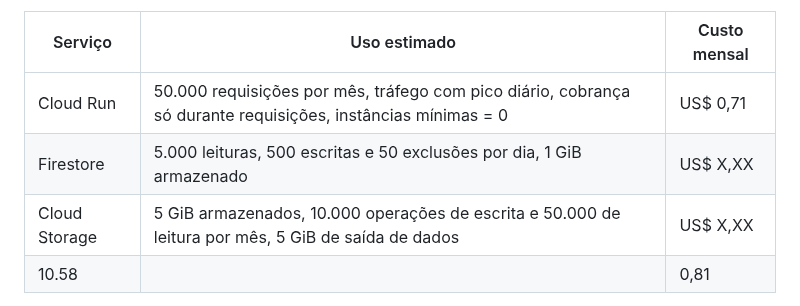
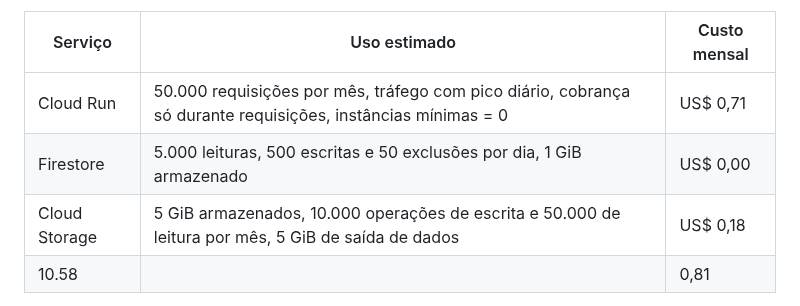
Before and after one commit to EntregaProva/EntregaProva, a Markdown page: docs/finops.md, the part around the change. Drawn GitHub-style.

Commit message:
Arrumando o devops.nd

```diff
--- a/docs/finops.md
+++ b/docs/finops.md
@@ -24,8 +24,8 @@ Feita em 25/10/2026, na calculadora oficial do Google Cloud, sem conta de fatura
 | Serviço | Uso estimado | Custo mensal |
 |---|---|---|
 | Cloud Run | 50.000 requisições por mês, tráfego com pico diário, cobrança só durante requisições, instâncias mínimas = 0 | US$ 0,71 |
-| Firestore | 5.000 leituras, 500 escritas e 50 exclusões por dia, 1 GiB armazenado | US$ X,XX |
-| Cloud Storage | 5 GiB armazenados, 10.000 operações de escrita e 50.000 de leitura por mês, 5 GiB de saída de dados | US$ X,XX |
+| Firestore | 5.000 leituras, 500 escritas e 50 exclusões por dia, 1 GiB armazenado | US$ 0,00|
+| Cloud Storage | 5 GiB armazenados, 10.000 operações de escrita e 50.000 de leitura por mês, 5 GiB de saída de dados | US$ 0,18 |
 | 10.58 | | 0,81 |
 
 Esse valor é uma previsão para a fase de nuvem (a partir do Checkpoint 3). Hoje o gasto real continua em US$ 0,00.
```
Also changed, not shown: docs/estimativa-calculadora.png (renamed from docs/estimativa-calculadora.png.png), docs/print-firebaserc.png (renamed from docs/print-firebaserc.png.png), 1 other file.
